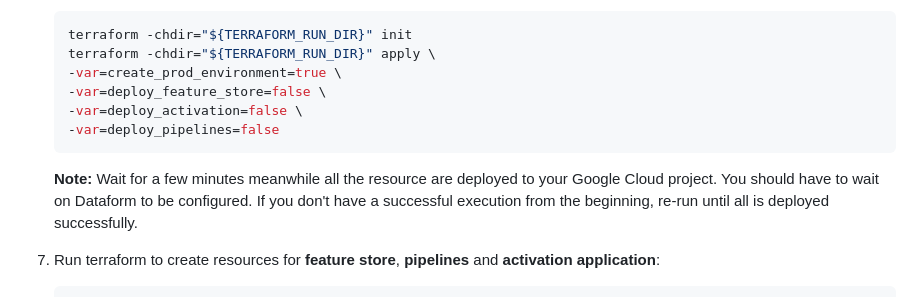
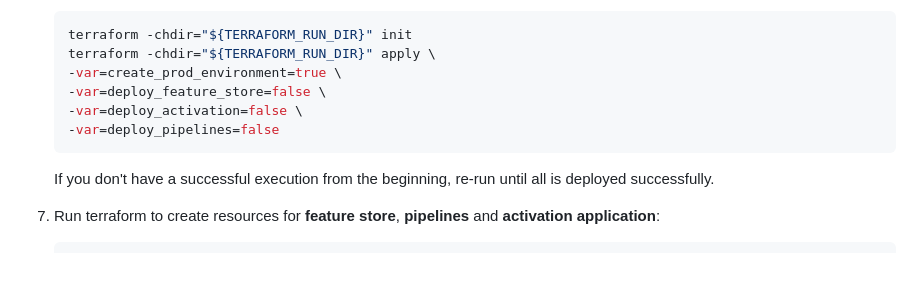
Before and after one commit to GoogleCloudPlatform/marketing-analytics-jumpstart, a Markdown page: infrastructure/terraform/README.md, the part around the change. GitHub-like rendering; blank space fills up the shorter version.

Commit message:
Minor update to README.md

````diff
--- a/infrastructure/terraform/README.md
+++ b/infrastructure/terraform/README.md
@@ -89,8 +89,6 @@ installation.
     -var=deploy_pipelines=false
     ```
 
-   **Note:** Wait for a few minutes meanwhile all the resource are deployed to your Google Cloud project. You should
-   have to wait on Dataform to be configured.
    If you don't have a successful execution from the beginning, re-run until all is deployed successfully.
 
 7. Run terraform to create resources for **feature store**, **pipelines** and **activation application**:
````
